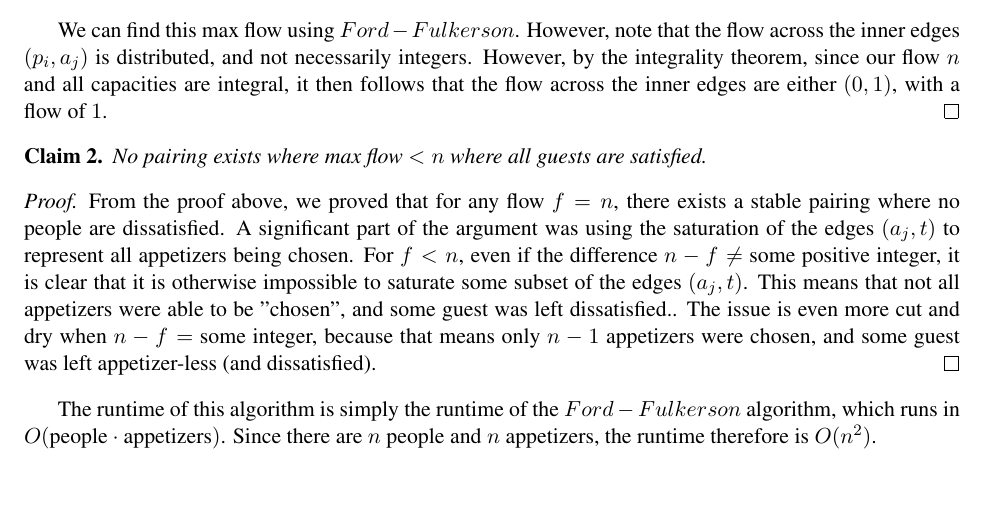
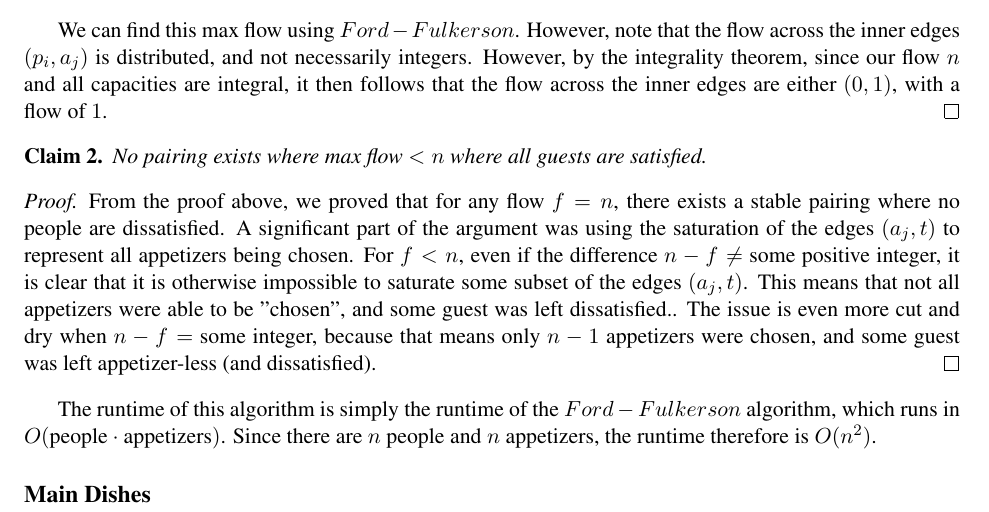
Before and after one commit to chipsandtea/CMPS102, a LaTeX problem sheet (hw4/hw4_chhsiao.tex): part of page 3 of 5, cut so that both start at the same text. Compiled offline with pdfLaTeX.

Commit message:
main dishes img

```diff
--- a/hw4/hw4_chhsiao.tex
+++ b/hw4/hw4_chhsiao.tex
@@ -82,6 +82,8 @@ From the proof above, we proved that for any flow $f = n$, there exists a stable
 
 The runtime of this algorithm is simply the runtime of the $Ford-Fulkerson$ algorithm, which runs in $O(\text{people} \cdot \text{appetizers})$. Since there are $n$ people and $n$ appetizers, the runtime therefore is $O(n^2)$.
 
+\subsection*{Main Dishes}
+
 \pagebreak
 
 \section*{Solution to Problem 3 - Verbal Assault}
```
Also changed, not shown: hw4/graphs/q2_maindishes.jpg (added), hw4/hw4_chhsiao.pdf.
